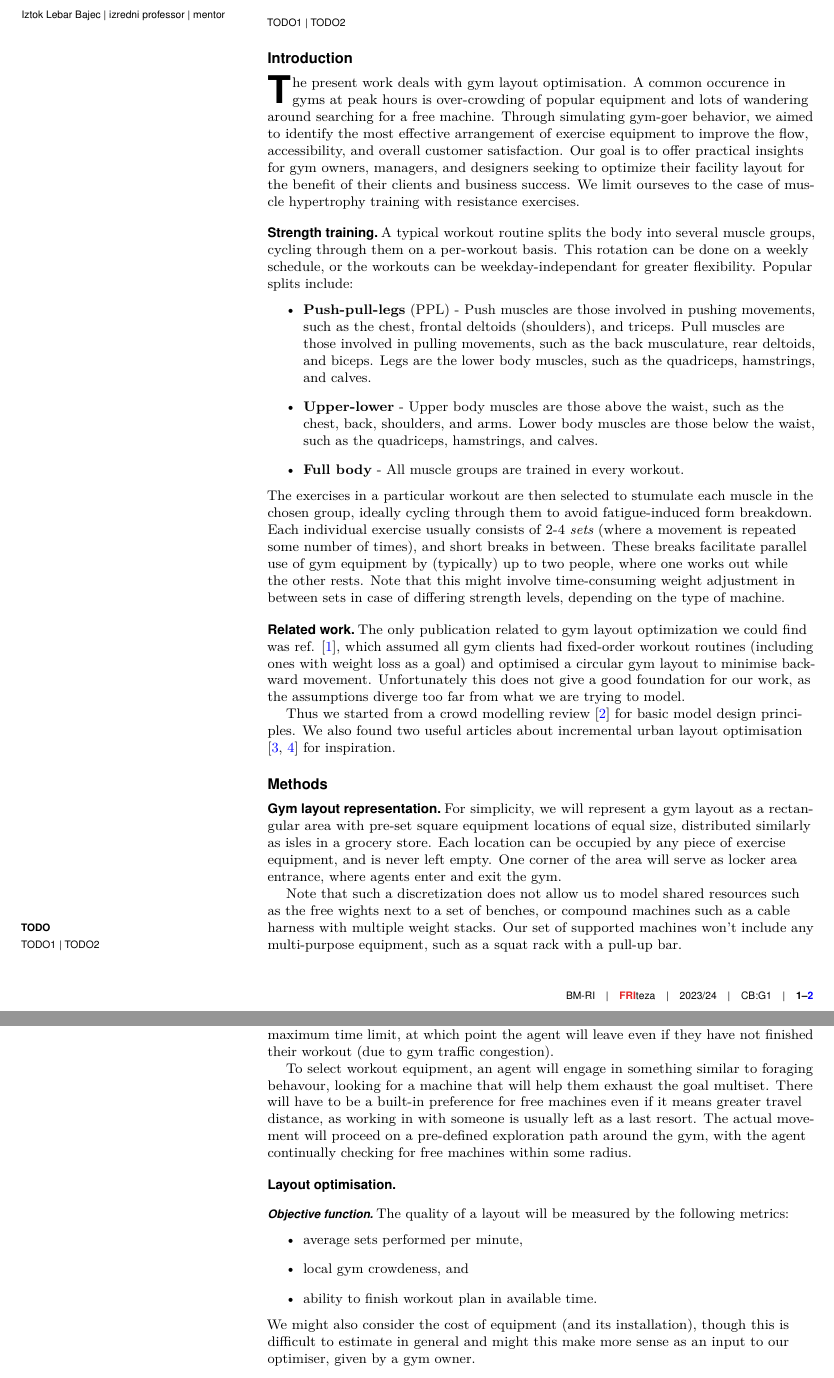
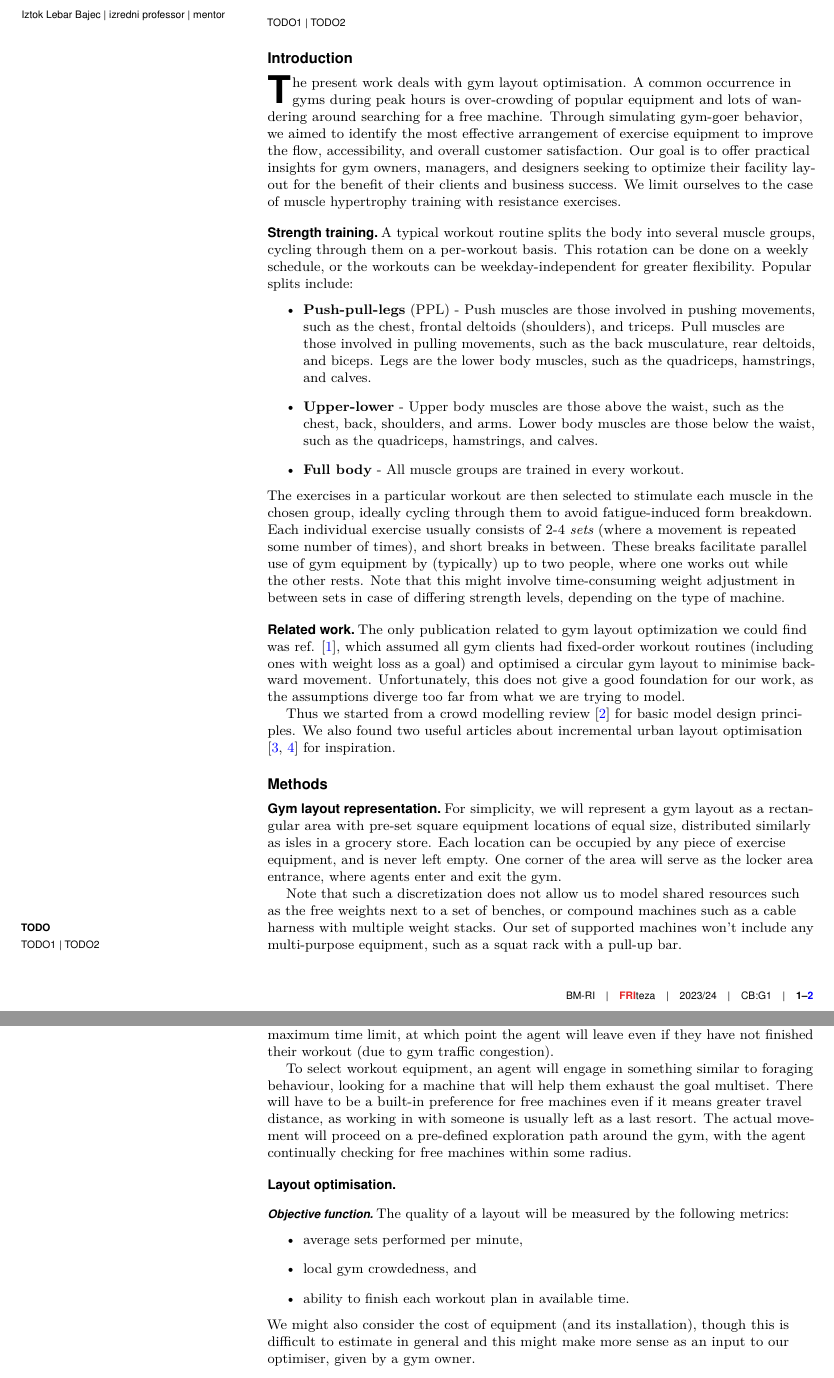
Before and after one commit to andrejjocic/gymulator, a LaTeX document (report1/template.tex): two parts of pages 1 and 2 of 2, joined at a grey line, cut so that both start at the same text. Compiled offline with pdfLaTeX.

Commit message:
Spelling and grammar corrections

```diff
--- a/report1/template.tex
+++ b/report1/template.tex
@@ -76,24 +76,24 @@ TODO
 % If your first paragraph (i.e. with the \dropcap) contains a list environment (quote, quotation, theorem, definition, enumerate, itemize...), the line after the list may have some extra indentation. If this is the case, add \parshape=0 to the end of the list environment.
 \section*{Introduction}
 \dropcap{T}he present work deals with gym layout optimisation.
-A common occurence in gyms at peak hours is over-crowding of popular equipment and lots of wandering around searching for a free machine.
+A common occurrence in gyms during peak hours is over-crowding of popular equipment and lots of wandering around searching for a free machine.
 Through simulating gym-goer behavior, we aimed to identify the most effective arrangement of exercise equipment to improve the flow, accessibility, and overall customer satisfaction.
 Our goal is to offer practical insights for gym owners, managers, and designers seeking to optimize their facility layout for the benefit of their clients and business success.
-We limit ourseves to the case of muscle hypertrophy training with resistance exercises.
+We limit ourselves to the case of muscle hypertrophy training with resistance exercises.
 
 \subsection*{Strength training}
-A typical workout routine splits the body into several muscle groups, cycling through them on a per-workout basis. This rotation can be done on a weekly schedule, or the workouts can be weekday-independant for greater flexibility. Popular splits include:
+A typical workout routine splits the body into several muscle groups, cycling through them on a per-workout basis. This rotation can be done on a weekly schedule, or the workouts can be weekday-independent for greater flexibility. Popular splits include:
 \begin{itemize}
 	\item \textbf{Push-pull-legs} (PPL) - Push muscles are those involved in pushing movements,
 	such as the chest, frontal deltoids (shoulders), and triceps. Pull muscles are those involved in pulling movements, such as the back musculature, rear deltoids, and biceps. Legs are the lower body muscles, such as the quadriceps, hamstrings, and calves.
 	\item \textbf{Upper-lower} - Upper body muscles are those above the waist, such as the chest, back, shoulders, and arms. Lower body muscles are those below the waist, such as the quadriceps, hamstrings, and calves.
 	\item \textbf{Full body} - All muscle groups are trained in every workout.
 \end{itemize}
-The exercises in a particular workout are then selected to stumulate each muscle in the chosen group, ideally cycling through them to avoid fatigue-induced form breakdown. Each individual exercise usually consists of 2-4 {\it sets} (where a movement is repeated some number of times), and short breaks in between. These breaks facilitate parallel use of gym equipment by (typically) up to two people, where one works out while the other rests. Note that this might involve time-consuming weight adjustment in between sets in case of differing strength levels, depending on the type of machine.
+The exercises in a particular workout are then selected to stimulate each muscle in the chosen group, ideally cycling through them to avoid fatigue-induced form breakdown. Each individual exercise usually consists of 2-4 {\it sets} (where a movement is repeated some number of times), and short breaks in between. These breaks facilitate parallel use of gym equipment by (typically) up to two people, where one works out while the other rests. Note that this might involve time-consuming weight adjustment in between sets in case of differing strength levels, depending on the type of machine.
 
 
 \subsection*{Related work}
-The only publication related to gym layout optimization we could find was ref. \cite{turcine2022gym}, which assumed all gym clients had fixed-order workout routines (including ones with weight loss as a goal) and optimised a circular gym layout to minimise backward movement. Unfortunately this does not give a good foundation for our work, as the assumptions diverge too far from what we are trying to model.
+The only publication related to gym layout optimization we could find was ref. \cite{turcine2022gym}, which assumed all gym clients had fixed-order workout routines (including ones with weight loss as a goal) and optimised a circular gym layout to minimise backward movement. Unfortunately, this does not give a good foundation for our work, as the assumptions diverge too far from what we are trying to model.
 
 Thus we started from a crowd modelling review \cite{yang2020crowd_modelling_review} for basic model design principles. We also found two useful articles about incremental urban layout optimisation \cite{feng2016crowd_drive_layout_design, mathew2019urban_walkability} for inspiration.
 
@@ -102,9 +102,9 @@ Thus we started from a crowd modelling review \cite{yang2020crowd_modelling_revi
 \subsection*{Gym layout representation}
 For simplicity, we will represent a gym layout as a rectangular area with pre-set square equipment locations of equal size, distributed similarly as isles in a grocery store.
 Each location can be occupied by any piece of exercise equipment, and is never left empty.
-One corner of the area will serve as locker area entrance, where agents enter and exit the gym.
+One corner of the area will serve as the locker area entrance, where agents enter and exit the gym.
 
-Note that such a discretization does not allow us to model shared resources such as the free wights next to a set of benches, or compound machines such as a cable harness with multiple weight stacks.
+Note that such a discretization does not allow us to model shared resources such as the free weights next to a set of benches, or compound machines such as a cable harness with multiple weight stacks.
 Our set of supported machines won't include any multi-purpose equipment, such as a squat rack with a pull-up bar.
 
 \subsection*{Gym-goer behaviour model}
@@ -119,7 +119,7 @@ An agent will enter the gym with a multiset of muscles to train (where multiplic
 These multisets will be constructed ad hoc, in keeping with general workout programming practice. For example, a push workout could be associated with $\{chest, chest, triceps, frontal deltoids\}$.
 There must also be a maximum time limit, at which point the agent will leave even if they have not finished their workout (due to gym traffic congestion).
 
-To select workout equipment, an agent will engage in something similar to foraging behavour, looking for a machine that will help them exhaust the goal multiset. There will have to be a built-in preference for free machines even if it means greater travel distance, as working in with someone is usually left as a last resort.
+To select workout equipment, an agent will engage in something similar to foraging behaviour, looking for a machine that will help them exhaust the goal multiset. There will have to be a built-in preference for free machines even if it means greater travel distance, as working in with someone is usually left as a last resort.
 The actual movement will proceed on a pre-defined exploration path around the gym, with the agent continually checking for free machines within some radius.
 
 
@@ -130,10 +130,10 @@ The actual movement will proceed on a pre-defined exploration path around the gy
 The quality of a layout will be measured by the following metrics:
 \begin{itemize}
 	\item average sets performed per minute,
-	\item local gym crowdeness, and
-	\item ability to finish workout plan in available time.
+	\item local gym crowdedness, and
+	\item ability to finish each workout plan in available time.
 \end{itemize}
-We might also consider the cost of equipment (and its installation), though this is difficult to estimate in general and might this make more sense as an input to our optimiser, given by a gym owner.
+We might also consider the cost of equipment (and its installation), though this is difficult to estimate in general and this might make more sense as an input to our optimiser, given by a gym owner.
 
 \subsubsection*{Optimisation algorithm}
 
```
Also changed, not shown: report1/template.pdf, report1/template.tex (2 more changed lines).
